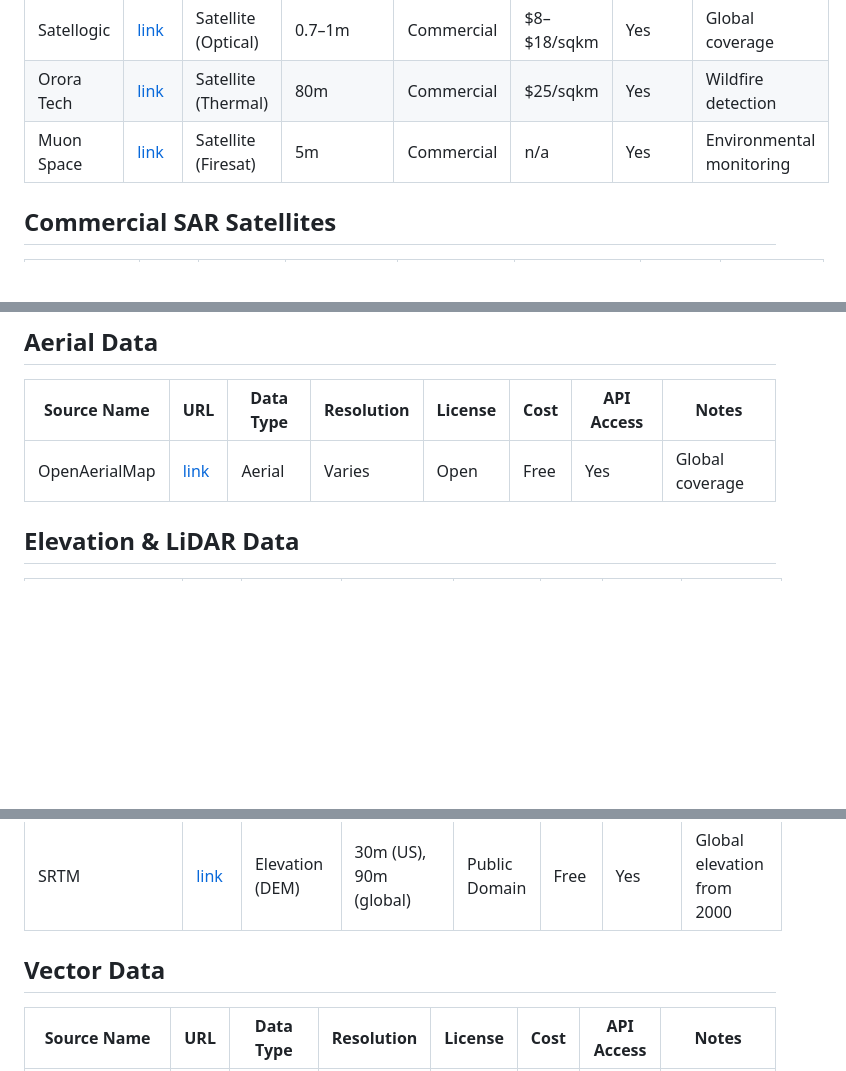
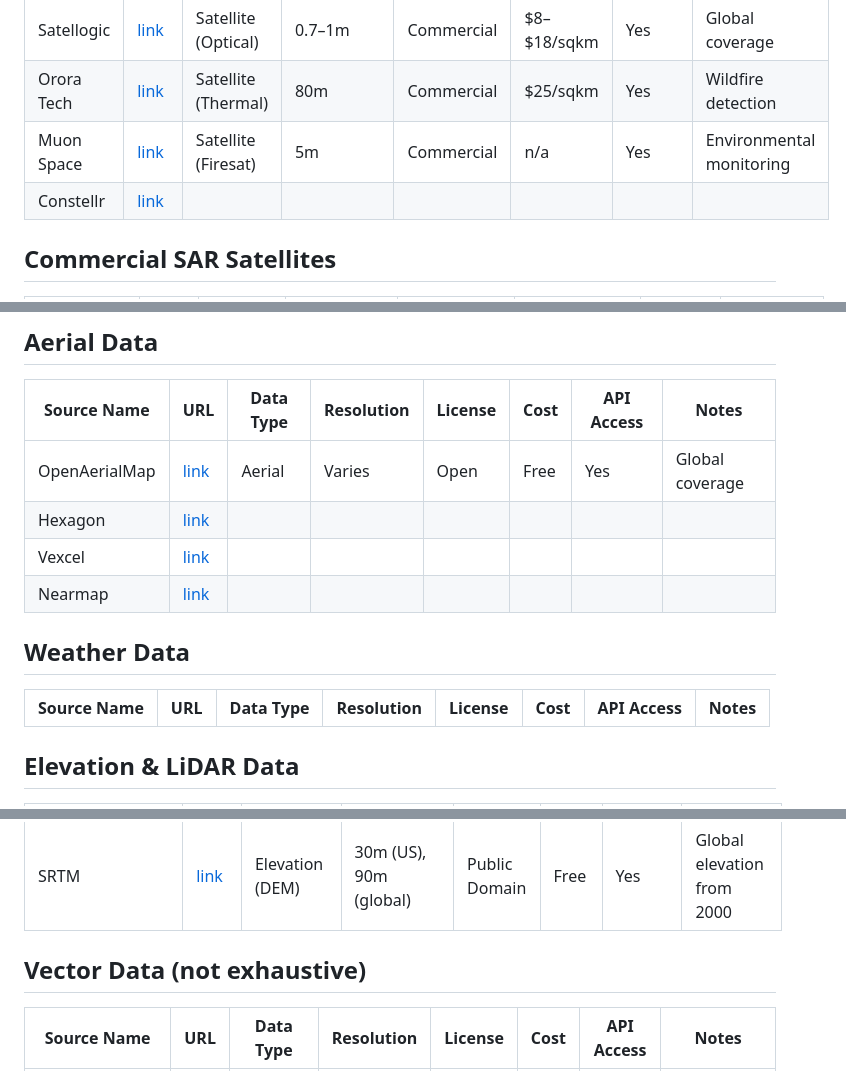
Before and after one commit to kevinbullock/EO-Satellites, a Markdown page: README.md, 3 parts joined by grey strips. GitHub-like rendering; blank space fills up the shorter version.

Commit message:
Update README with new data sources
Added new satellite data sources and weather data section.

```diff
--- a/README.md
+++ b/README.md
@@ -24,6 +24,7 @@ I am aggregating a list of mapping data, geospatial and Earth Observation source
 | Satellogic | [link](https://www.satellogic.com) | Satellite (Optical) | 0.7–1m | Commercial | $8–$18/sqkm | Yes | Global coverage |
 | Orora Tech | [link](https://www.ororatech.com) | Satellite (Thermal) | 80m | Commercial | $25/sqkm | Yes | Wildfire detection |
 | Muon Space | [link](https://www.muonspace.com) | Satellite (Firesat) | 5m | Commercial | n/a | Yes | Environmental monitoring |
+| Constellr | [link](https://constellr.com) |  |  |  |  |  |  |
 
 ## Commercial SAR Satellites
 
@@ -47,6 +49,14 @@ I am aggregating a list of mapping data, geospatial and Earth Observation source
 | Source Name | URL | Data Type | Resolution | License | Cost | API Access | Notes |
 |-------------|-----|-----------|------------|---------|------|------------|-------|
 | OpenAerialMap | [link](https://map.openaerialmap.org/#/) | Aerial | Varies | Open | Free | Yes | Global coverage |
+| Hexagon | [link](https://hexagon.com) |  |  |  |  |  |  |
+| Vexcel | [link](https://vexcel.com) |  |  |  |  |  |  |
+| Nearmap | [link](https://nearmap.com) |  |  |  |  |  |  |
+
+## Weather Data
+
+| Source Name | URL | Data Type | Resolution | License | Cost | API Access | Notes |
+|-------------|-----|-----------|------------|---------|------|------------|-------|
 
 ## Elevation & LiDAR Data
 
@@ -56,7 +66,7 @@ I am aggregating a list of mapping data, geospatial and Earth Observation source
 | USGS National Map | [link](https://apps.nationalmap.gov) | Elevation, Hydro, Vector | 1–10m | Public Domain | Free | Yes | Great US coverage |
 | SRTM | [link](https://www.usgs.gov/centers/eros/science/usgs-eros-archive-digital-elevation-shuttle-radar-topography-mission-srtm) | Elevation (DEM) | 30m (US), 90m (global) | Public Domain | Free | Yes | Global elevation from 2000 |
 
-## Vector Data
+## Vector Data (not exhaustive)
 
 | Source Name | URL | Data Type | Resolution | License | Cost | API Access | Notes |
 |-------------|-----|-----------|------------|---------|------|------------|-------|
```
Also changed, not shown: other parts of README.md (+2 -1 lines).
